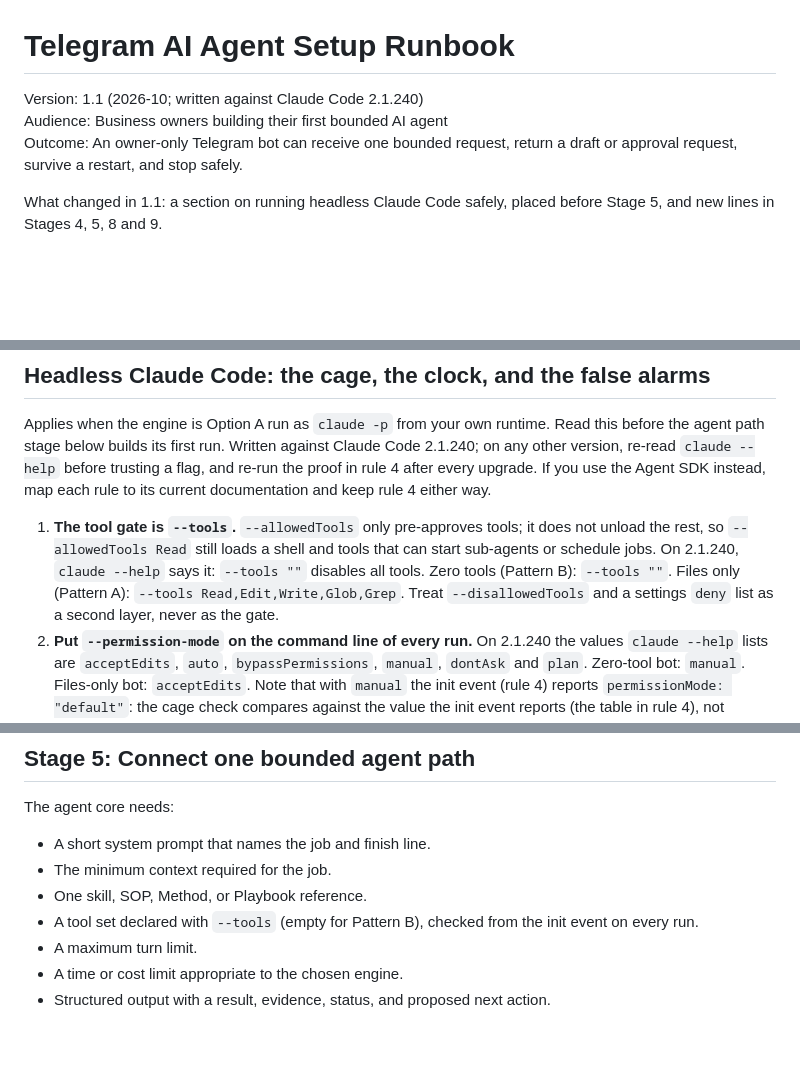
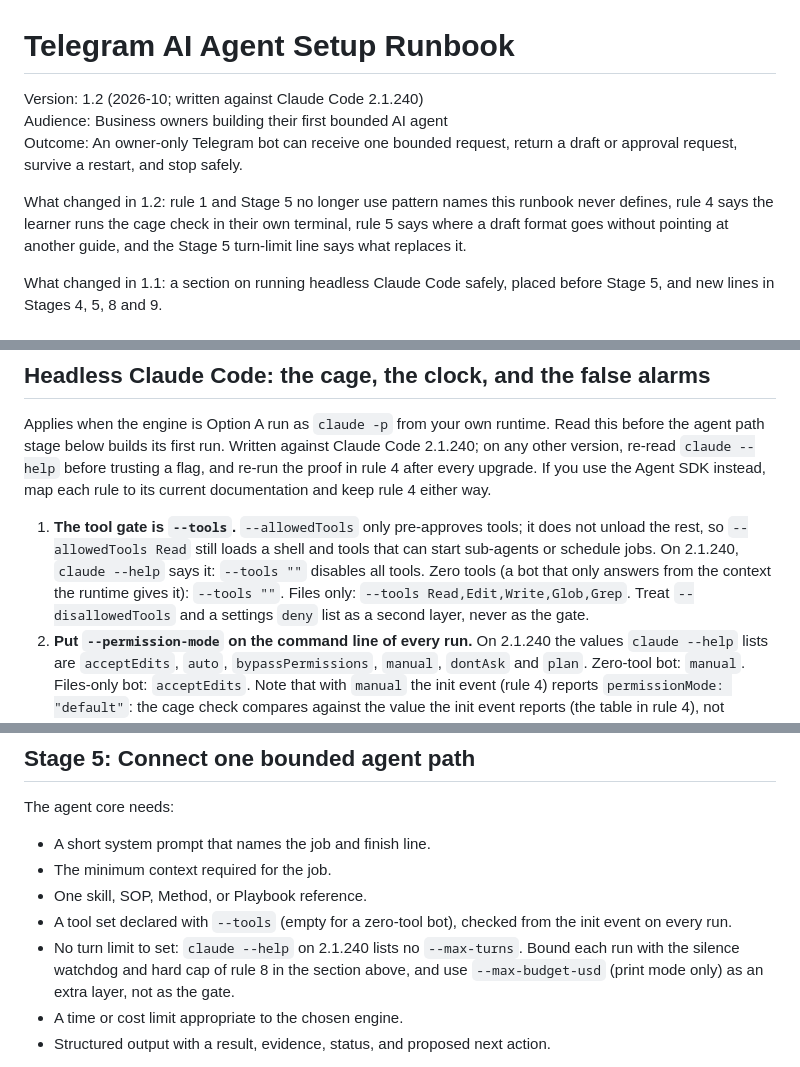
Before and after one commit to breakthrough-edu/my-second-brain, a Markdown page: my-second-brain/references/telegram-agent-setup-runbook.md, 3 parts joined by grey strips. GitHub-like rendering; blank space fills up the shorter version.

```diff
--- a/my-second-brain/references/telegram-agent-setup-runbook.md
+++ b/my-second-brain/references/telegram-agent-setup-runbook.md
@@ -1,8 +1,10 @@
 # Telegram AI Agent Setup Runbook
 
-Version: 1.1 (2026-10; written against Claude Code 2.1.240)
+Version: 1.2 (2026-10; written against Claude Code 2.1.240)
 Audience: Business owners building their first bounded AI agent
 Outcome: An owner-only Telegram bot can receive one bounded request, return a draft or approval request, survive a restart, and stop safely.
+
+What changed in 1.2: rule 1 and Stage 5 no longer use pattern names this runbook never defines, rule 4 says the learner runs the cage check in their own terminal, rule 5 says where a draft format goes without pointing at another guide, and the Stage 5 turn-limit line says what replaces it.
 
 What changed in 1.1: a section on running headless Claude Code safely, placed before Stage 5, and new lines in Stages 4, 5, 8 and 9.
 
@@ -201,6 +203,6 @@ Status after proof: Channel connected.
 
 Applies when the engine is Option A run as `claude -p` from your own runtime. Read this before the agent path stage below builds its first run. Written against Claude Code 2.1.240; on any other version, re-read `claude --help` before trusting a flag, and re-run the proof in rule 4 after every upgrade. If you use the Agent SDK instead, map each rule to its current documentation and keep rule 4 either way.
 
-1. **The tool gate is `--tools`.** `--allowedTools` only pre-approves tools; it does not unload the rest, so `--allowedTools Read` still loads a shell and tools that can start sub-agents or schedule jobs. On 2.1.240, `claude --help` says it: `--tools ""` disables all tools. Zero tools (Pattern B): `--tools ""`. Files only (Pattern A): `--tools Read,Edit,Write,Glob,Grep`. Treat `--disallowedTools` and a settings `deny` list as a second layer, never as the gate.
+1. **The tool gate is `--tools`.** `--allowedTools` only pre-approves tools; it does not unload the rest, so `--allowedTools Read` still loads a shell and tools that can start sub-agents or schedule jobs. On 2.1.240, `claude --help` says it: `--tools ""` disables all tools. Zero tools (a bot that only answers from the context the runtime gives it): `--tools ""`. Files only: `--tools Read,Edit,Write,Glob,Grep`. Treat `--disallowedTools` and a settings `deny` list as a second layer, never as the gate.
 2. **Put `--permission-mode` on the command line of every run.** On 2.1.240 the values `claude --help` lists are `acceptEdits`, `auto`, `bypassPermissions`, `manual`, `dontAsk` and `plan`. Zero-tool bot: `manual`. Files-only bot: `acceptEdits`. Note that with `manual` the init event (rule 4) reports `permissionMode: "default"`: the cage check compares against the value the init event reports (the table in rule 4), not against the word you typed. Without the flag the run inherits the machine's global default, which on a developer's own machine is often bypass. Never `bypassPermissions`, never `--dangerously-skip-permissions`.
 3. **Add `--strict-mcp-config` and pass no `--mcp-config`.** The run then loads zero MCP servers, so the bot cannot reach the integrations configured for your interactive sessions.
@@ -224,8 +226,8 @@ The agent core needs:
 - A short system prompt that names the job and finish line.
 - The minimum context required for the job.
 - One skill, SOP, Method, or Playbook reference.
-- A tool set declared with `--tools` (empty for Pattern B), checked from the init event on every run.
-- A maximum turn limit.
+- A tool set declared with `--tools` (empty for a zero-tool bot), checked from the init event on every run.
+- No turn limit to set: `claude --help` on 2.1.240 lists no `--max-turns`. Bound each run with the silence watchdog and hard cap of rule 8 in the section above, and use `--max-budget-usd` (print mode only) as an extra layer, not as the gate.
 - A time or cost limit appropriate to the chosen engine.
 - Structured output with a result, evidence, status, and proposed next action.
 
```
Also changed, not shown: other parts of my-second-brain/references/telegram-agent-setup-runbook.md (+2 -2 lines), my-second-brain/references/lark-agent-setup-runbook.md (+8 -4 lines).
